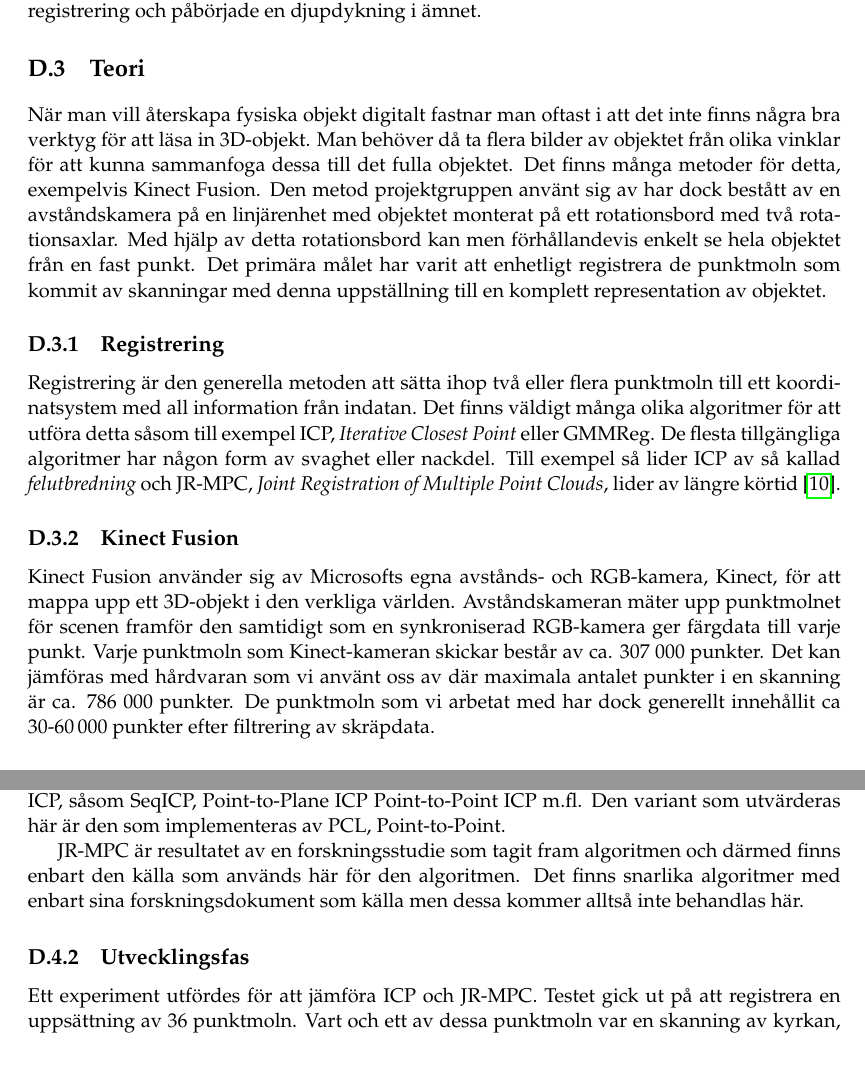
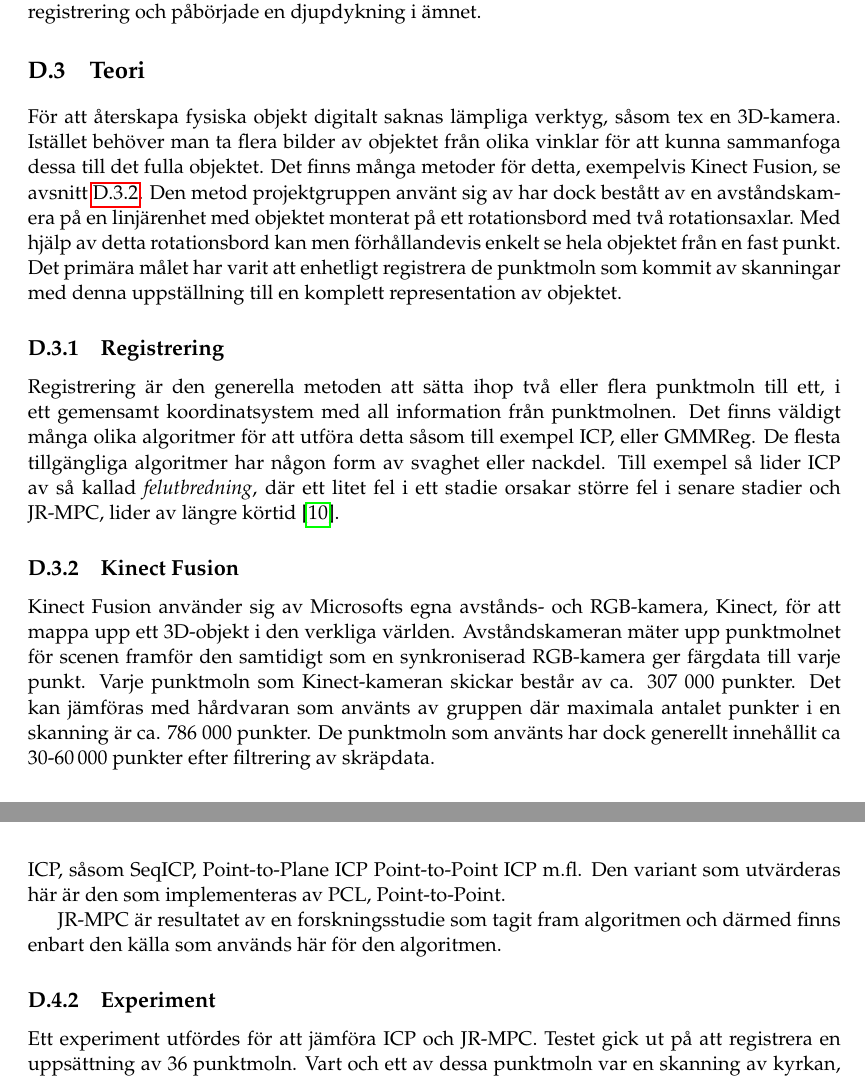
Before and after one commit to PUM-9/kandidatrapport, a LaTeX thesis (student_thesis.tex, which reads karlsson-report.tex): two parts of pages 68 and 69 of 108, joined at a grey line, cut so that both start at the same text. Compiled offline with pdfLaTeX.

Commit message:
Mickwald update

```diff
--- a/karlsson-report.tex
+++ b/karlsson-report.tex
@@ -50,18 +49,18 @@ I ett tidigt stadie av projektet upptäckte gruppen att en stor del skulle handl
 \section{Teori}
 \label{sec:theory-karlsson}
 
-När man vill återskapa fysiska objekt digitalt fastnar man oftast i att det inte finns några bra verktyg för att läsa in 3D-objekt. Man behöver då ta flera bilder av objektet från olika vinklar för att kunna sammanfoga dessa till det fulla objektet. Det finns många metoder för detta, exempelvis Kinect Fusion. Den metod projektgruppen använt sig av har dock bestått av en avståndskamera på en linjärenhet med objektet monterat på ett rotationsbord med två rotationsaxlar. Med hjälp av detta rotationsbord kan men förhållandevis enkelt se hela objektet från en fast punkt. Det primära målet har varit att enhetligt registrera de punktmoln som kommit av skanningar med denna uppställning till en komplett representation av objektet.
+För att återskapa fysiska objekt digitalt saknas lämpliga verktyg, såsom tex en 3D-kamera. Istället behöver man ta flera bilder av objektet från olika vinklar för att kunna sammanfoga dessa till det fulla objektet. Det finns många metoder för detta, exempelvis Kinect Fusion, se avsnitt \ref{sec:kinect-karlsson}. Den metod projektgruppen använt sig av har dock bestått av en avståndskamera på en linjärenhet med objektet monterat på ett rotationsbord med två rotationsaxlar. Med hjälp av detta rotationsbord kan men förhållandevis enkelt se hela objektet från en fast punkt. Det primära målet har varit att enhetligt registrera de punktmoln som kommit av skanningar med denna uppställning till en komplett representation av objektet.
 
 
 \subsection{Registrering}
 \label{sec:registrering-karlsson}
 
-Registrering är den generella metoden att sätta ihop två eller flera punktmoln till ett koordinatsystem med all information från indatan. Det finns väldigt många olika algoritmer för att utföra detta såsom till exempel ICP, \textit{Iterative Closest Point} eller GMMReg. De flesta tillgängliga algoritmer har någon form av svaghet eller nackdel. Till exempel så lider ICP av så kallad \textit{felutbredning} och JR-MPC, \textit{Joint Registration of Multiple Point Clouds}, lider av längre körtid \cite{Evangelidis-ECCV-2014}.
+Registrering är den generella metoden att sätta ihop två eller flera punktmoln till ett, i ett gemensamt koordinatsystem med all information från punktmolnen. Det finns väldigt många olika algoritmer för att utföra detta såsom till exempel ICP, eller GMMReg. De flesta tillgängliga algoritmer har någon form av svaghet eller nackdel. Till exempel så lider ICP av så kallad \textit{felutbredning}, där ett litet fel i ett stadie orsakar större fel i senare stadier och JR-MPC, lider av längre körtid \cite{Evangelidis-ECCV-2014}.
 
 \subsection{Kinect Fusion}
-
+\label{sec:kinect-karlsson}
 Kinect Fusion använder sig av Microsofts egna avstånds- och RGB-kamera, Kinect, för att mappa upp ett 3D-objekt i den verkliga världen. Avståndskameran mäter upp punktmolnet för scenen framför den samtidigt som en synkroniserad RGB-kamera ger färgdata till varje punkt.
-Varje punktmoln som Kinect-kameran skickar består av ca. 307 000 punkter. Det kan jämföras med hårdvaran som vi använt oss av där maximala antalet punkter i en skanning är ca. 786 000 punkter. De punktmoln som vi arbetat med har dock generellt innehållit ca 30-60\,000 punkter efter filtrering av skräpdata.
+Varje punktmoln som Kinect-kameran skickar består av ca. 307 000 punkter. Det kan jämföras med hårdvaran som använts av gruppen där maximala antalet punkter i en skanning är ca. 786 000 punkter. De punktmoln som använts har dock generellt innehållit ca 30-60\,000 punkter efter filtrering av skräpdata.
 
 \section{Metod}
 \label{sec:method-karlsson}
@@ -71,9 +70,9 @@ Här presenteras metoden som använts för att besvara frågeställningarna i ka
 \subsection{Förstudie}
 Initialt gjordes en litteraturstudie för att hitta information om hur man går till väga för att registrera punktmoln.  PCL ger många handledningsexempel med exempelkod som blev utgångspunkten för utbildningen om registrering i gruppen. PCL ger också en bra sammanfattning men utöver det saknas relevanta källor. Då utredningen är begränsad till framförallt ICP och JR-MPC begränsas antalet källor ytterligare. Det finns enormt många varianter av ICP, såsom SeqICP, Point-to-Plane ICP Point-to-Point ICP m.fl. Den variant som utvärderas här är den som implementeras av PCL, Point-to-Point.
 
-JR-MPC är resultatet av en forskningsstudie som tagit fram algoritmen och därmed finns enbart den källa som används här för den algoritmen. Det finns snarlika algoritmer med enbart sina forskningsdokument som källa men dessa kommer alltså inte behandlas här.
+JR-MPC är resultatet av en forskningsstudie som tagit fram algoritmen och därmed finns enbart den källa som används här för den algoritmen.
 
-\subsection{Utvecklingsfas}
+\subsection{Experiment}
 Ett experiment utfördes för att jämföra ICP och JR-MPC. Testet gick ut på att registrera en uppsättning av 36 punktmoln. Vart och ett av dessa punktmoln var en skanning av kyrkan, se figur \ref{fig:karlsson-single_scan-church}, där kyrkan skannats och roterats 10 grader efter varje skanning.
 
 \begin{figure}[H]
```
Also changed, not shown: karlsson-report.tex (7 more changed lines).
